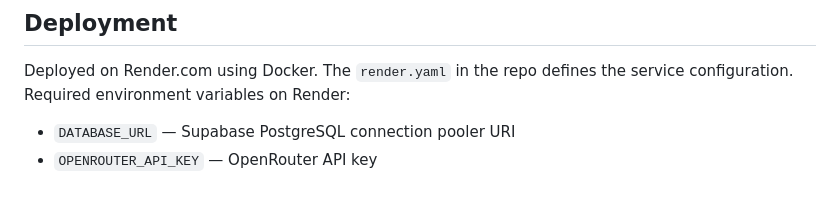
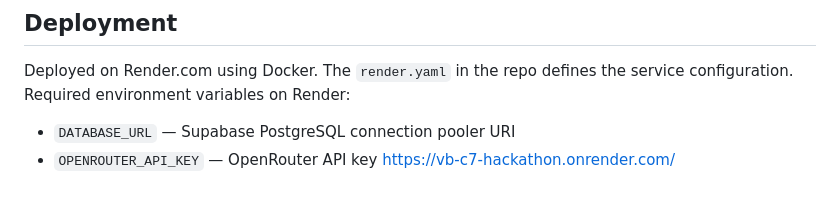
Before and after one commit to varunb1996/VB-C7-Hackathon, a Markdown page: README.md, the part around the change. Rendered like a GitHub page.

```diff
--- a/README.md
+++ b/README.md
@@ -89,3 +89,4 @@ Deployed on Render.com using Docker. The `render.yaml` in the repo defines the s
 
 - `DATABASE_URL` — Supabase PostgreSQL connection pooler URI
 - `OPENROUTER_API_KEY` — OpenRouter API key
+https://vb-c7-hackathon.onrender.com/
```
